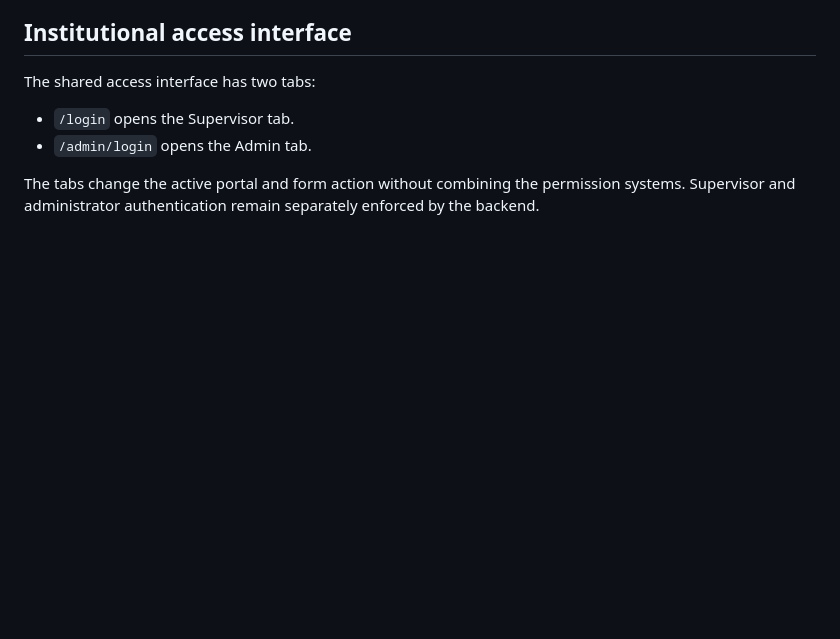
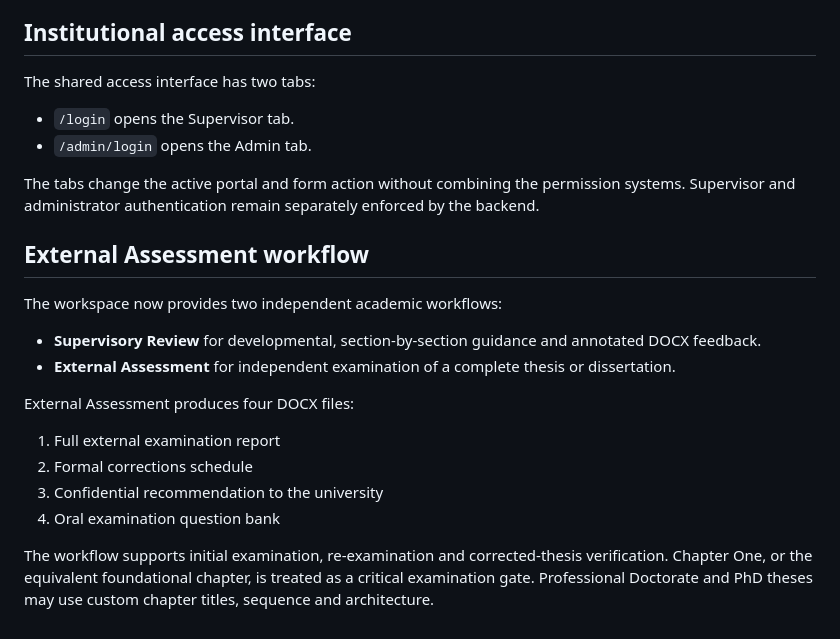
Before and after one commit to yawanokye/supervisor, a Markdown page: README.md, the part around the change. GitHub-like rendering; blank space fills up the shorter version.

```diff
--- a/README.md
+++ b/README.md
@@ -210,3 +210,18 @@ The shared access interface has two tabs:
 - `/admin/login` opens the Admin tab.
 
 The tabs change the active portal and form action without combining the permission systems. Supervisor and administrator authentication remain separately enforced by the backend.
+## External Assessment workflow
+
+The workspace now provides two independent academic workflows:
+
+- **Supervisory Review** for developmental, section-by-section guidance and annotated DOCX feedback.
+- **External Assessment** for independent examination of a complete thesis or dissertation.
+
+External Assessment produces four DOCX files:
+
+1. Full external examination report
+2. Formal corrections schedule
+3. Confidential recommendation to the university
+4. Oral examination question bank
+
+The workflow supports initial examination, re-examination and corrected-thesis verification. Chapter One, or the equivalent foundational chapter, is treated as a critical examination gate. Professional Doctorate and PhD theses may use custom chapter titles, sequence and architecture.
```
Also changed, not shown: CHANGELOG.md (+15 -0 lines), UPDATED_FILES_v1.6.0.md (added, +24 -0 lines).
